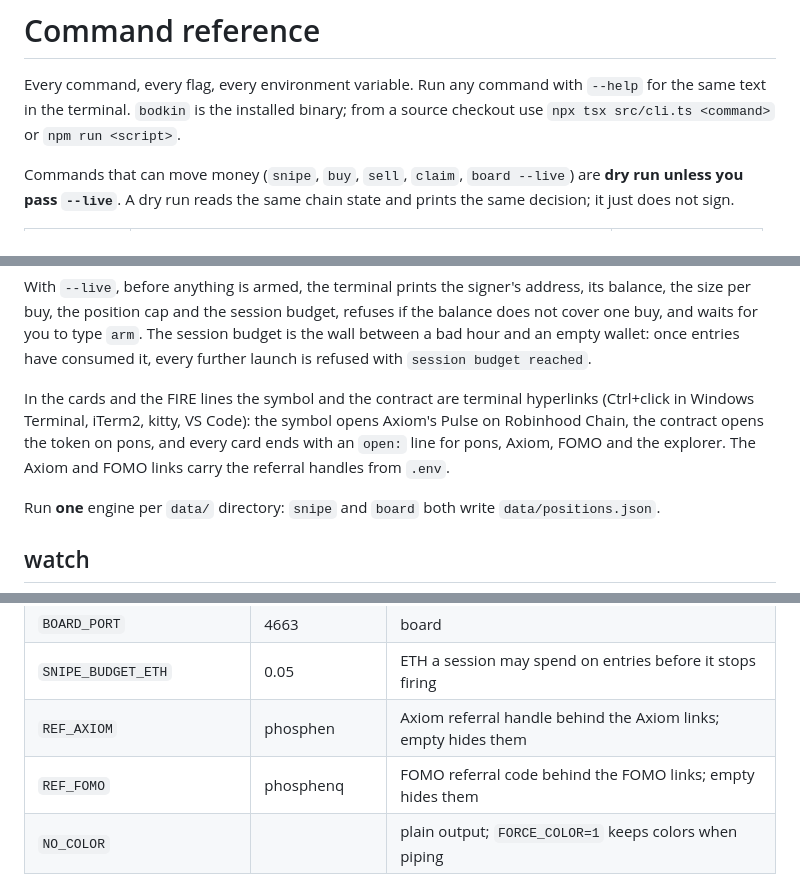
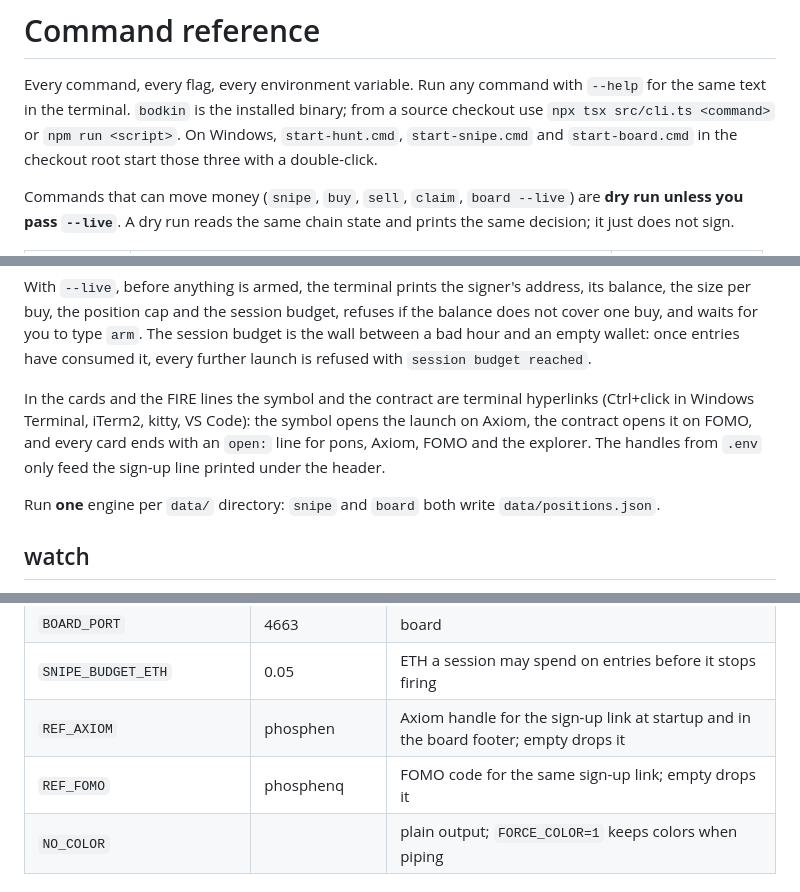
Before and after one commit to Phosphenq/bodkin, a Markdown page: docs/COMMANDS.md, 3 parts joined by grey strips. Drawn GitHub-style.

Commit message:
docs: launch pages, sign-up line, launchers

```diff
--- a/docs/COMMANDS.md
+++ b/docs/COMMANDS.md
@@ -1,7 +1,8 @@
 # Command reference
 
 Every command, every flag, every environment variable. Run any command with `--help` for the same text in the terminal.
-`bodkin` is the installed binary; from a source checkout use `npx tsx src/cli.ts <command>` or `npm run <script>`.
+`bodkin` is the installed binary; from a source checkout use `npx tsx src/cli.ts <command>` or `npm run <script>`. On Windows,
+`start-hunt.cmd`, `start-snipe.cmd` and `start-board.cmd` in the checkout root start those three with a double-click.
 
 Commands that can move money (`snipe`, `buy`, `sell`, `claim`, `board --live`) are **dry run unless you pass `--live`**.
 A dry run reads the same chain state and prints the same decision; it just does not sign.
@@ -103,8 +104,8 @@ the session budget, refuses if the balance does not cover one buy, and waits for
 between a bad hour and an empty wallet: once entries have consumed it, every further launch is refused with `session budget reached`.
 
 In the cards and the FIRE lines the symbol and the contract are terminal hyperlinks (Ctrl+click in Windows Terminal, iTerm2, kitty,
-VS Code): the symbol opens Axiom's Pulse on Robinhood Chain, the contract opens the token on pons, and every card ends with an
-`open:` line for pons, Axiom, FOMO and the explorer. The Axiom and FOMO links carry the referral handles from `.env`.
+VS Code): the symbol opens the launch on Axiom, the contract opens it on FOMO, and every card ends with an `open:` line for pons,
+Axiom, FOMO and the explorer. The handles from `.env` only feed the sign-up line printed under the header.
 
 Run **one** engine per `data/` directory: `snipe` and `board` both write `data/positions.json`.
 
@@ -213,8 +214,8 @@ with `--live`, calls `claim()` and prints what arrived.
 | `TELEGRAM_BOT_TOKEN`, `TELEGRAM_CHAT_ID` | | alerts |
 | `BOARD_PORT` | 4663 | board |
 | `SNIPE_BUDGET_ETH` | 0.05 | ETH a session may spend on entries before it stops firing |
-| `REF_AXIOM` | phosphen | Axiom referral handle behind the Axiom links; empty hides them |
-| `REF_FOMO` | phosphenq | FOMO referral code behind the FOMO links; empty hides them |
+| `REF_AXIOM` | phosphen | Axiom handle for the sign-up link at startup and in the board footer; empty drops it |
+| `REF_FOMO` | phosphenq | FOMO code for the same sign-up link; empty drops it |
 | `NO_COLOR` | | plain output; `FORCE_COLOR=1` keeps colors when piping |
 
 ## Files
```
Also changed, not shown: docs/BOARD.md (+2 -3 lines).
